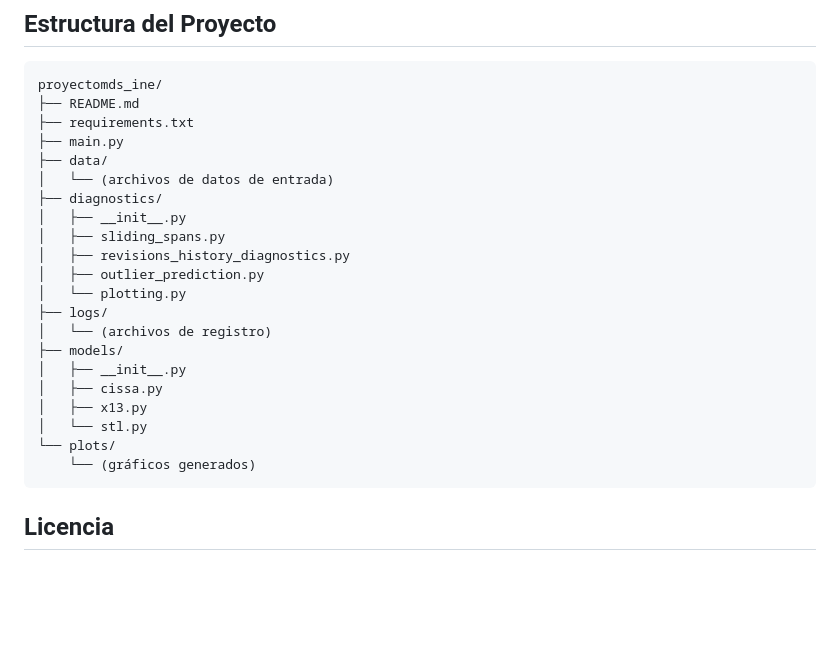
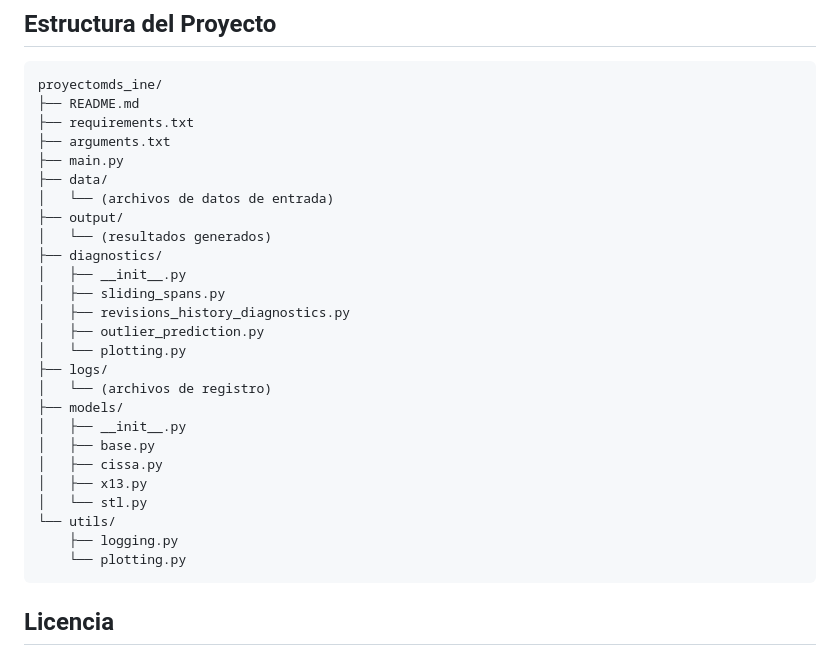
Before and after one commit to frpezzolla/proyectomds_ine, a Markdown page: README.md, the part around the change. Rendered like a GitHub page; blank space fills up the shorter version.

````diff
--- a/README.md
+++ b/README.md
@@ -158,9 +158,12 @@ python main.py -i data/datos_empleo.csv --stl
 proyectomds_ine/
 ├── README.md
 ├── requirements.txt
+├── arguments.txt
 ├── main.py
 ├── data/
 │   └── (archivos de datos de entrada)
+├── output/
+│   └── (resultados generados)
 ├── diagnostics/
 │   ├── __init__.py
 │   ├── sliding_spans.py
@@ -171,11 +174,13 @@ proyectomds_ine/
 │   └── (archivos de registro)
 ├── models/
 │   ├── __init__.py
+│   ├── base.py
 │   ├── cissa.py
 │   ├── x13.py
 │   └── stl.py
-└── plots/
-    └── (gráficos generados)
+└── utils/
+    ├── logging.py
+    └── plotting.py
 ```
 
 ## Licencia
````
